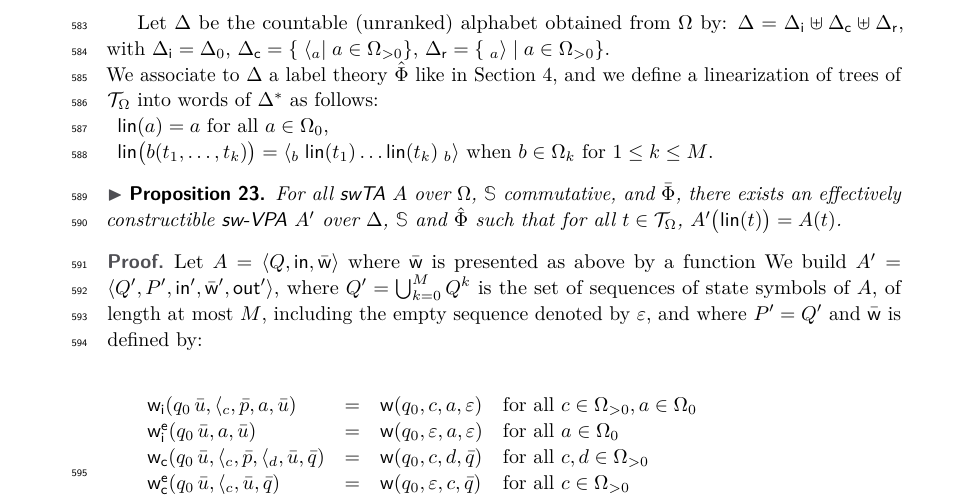
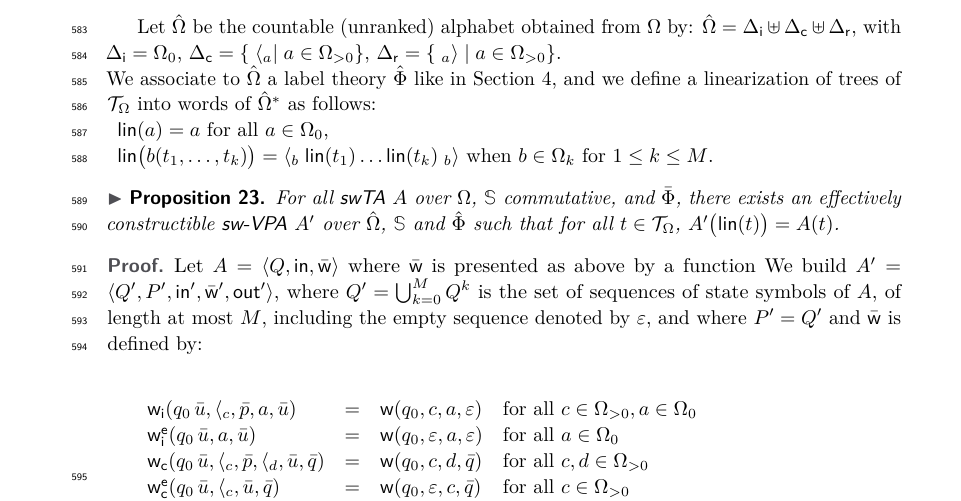
Before and after one commit to cedric-cnam/WSVPA, a LaTeX paper (main.tex): part of page 18 of 19, cut so that both start at the same text. Compiled offline with pdfLaTeX.

Commit message:
rename \Omega -> \Delta (appendix)

```diff
--- a/main.tex
+++ b/main.tex
@@ -1688,21 +1688,21 @@ We shall now establish a correspondence between such a derivation tree $t$
 and some word describing a linearization of $t$,
 in a way that $\weight_A(q, t)$ can be computed by a $\SWVPA$.
 
-Let $\Delta$ be the countable (unranked) alphabet obtained
+Let $\hat\Omega$ be the countable (unranked) alphabet obtained
 from $\Omega$ by:
-$\Delta = \Deltai \uplus \Deltac \uplus \Deltar$, with
-$\Deltai = \Delta_0$,
+$\hat\Omega = \Deltai \uplus \Deltac \uplus \Deltar$, with
+$\Deltai = \Omega_0$,
 $\Deltac = \{ \; \call{a} \mid a \in \Omega_{>0} \}$,
 $\Deltar = \{ \; \return{a} \mid a \in \Omega_{>0} \}$.
 
 \noindent
-We associate to $\Delta$
+We associate to $\hat\Omega$
 a label theory $\hat{\Phi}$
 like in Section~\ref{sec:SWVPA-def},
 %
 \noindent
 and we define a linearization of trees of $\T_\Omega$ into
-words of $\Delta^*$ as follows:
+words of ${\hat\Omega}^*$ as follows:
 \begin{description}
 \item $\lin(a) = a$ for all $a \in \Omega_0$,
 \item $\lin\bigl( b(t_1, \ldots, t_k)\bigr) =
```
Also changed, not shown: main.tex (2 more changed lines).
